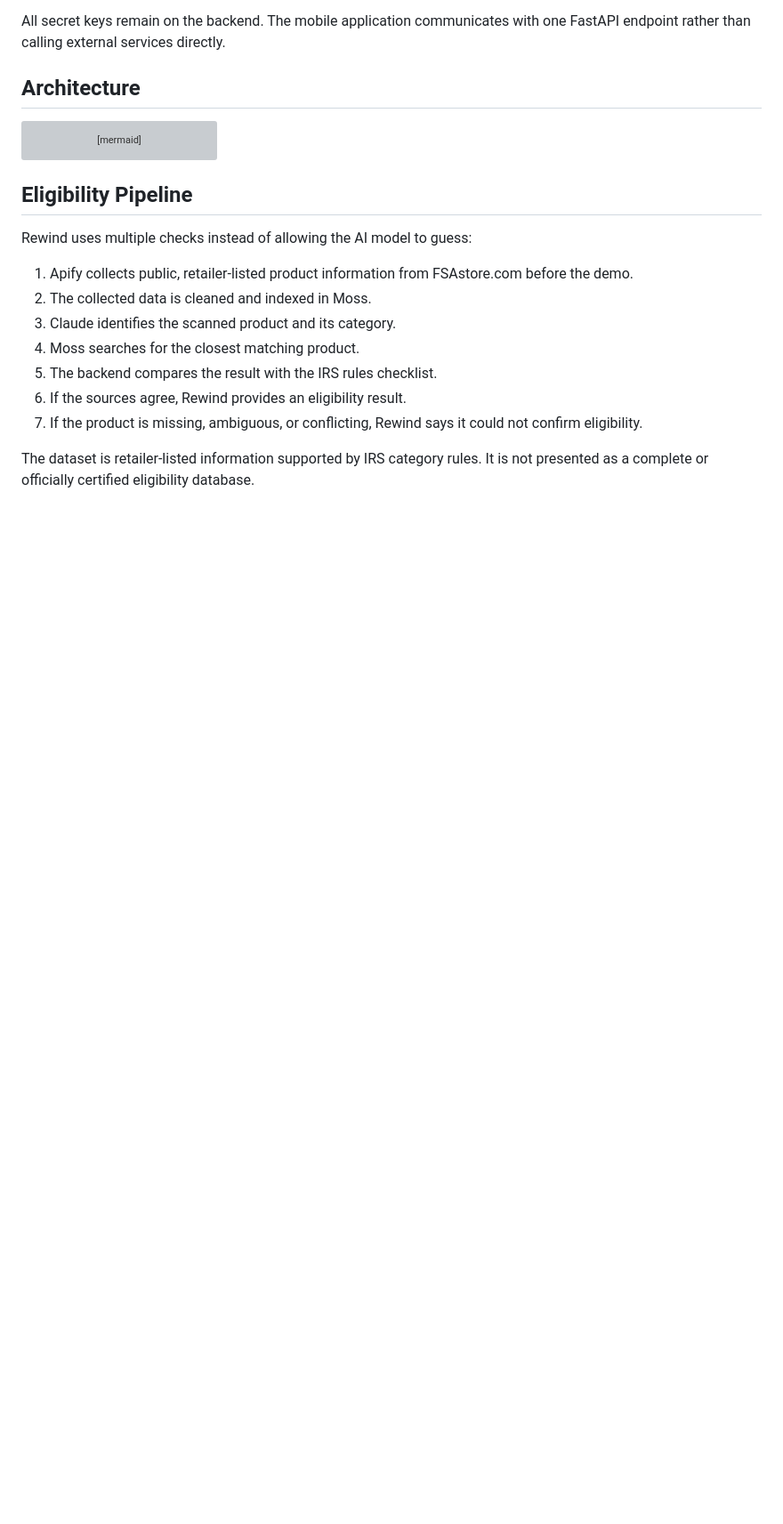
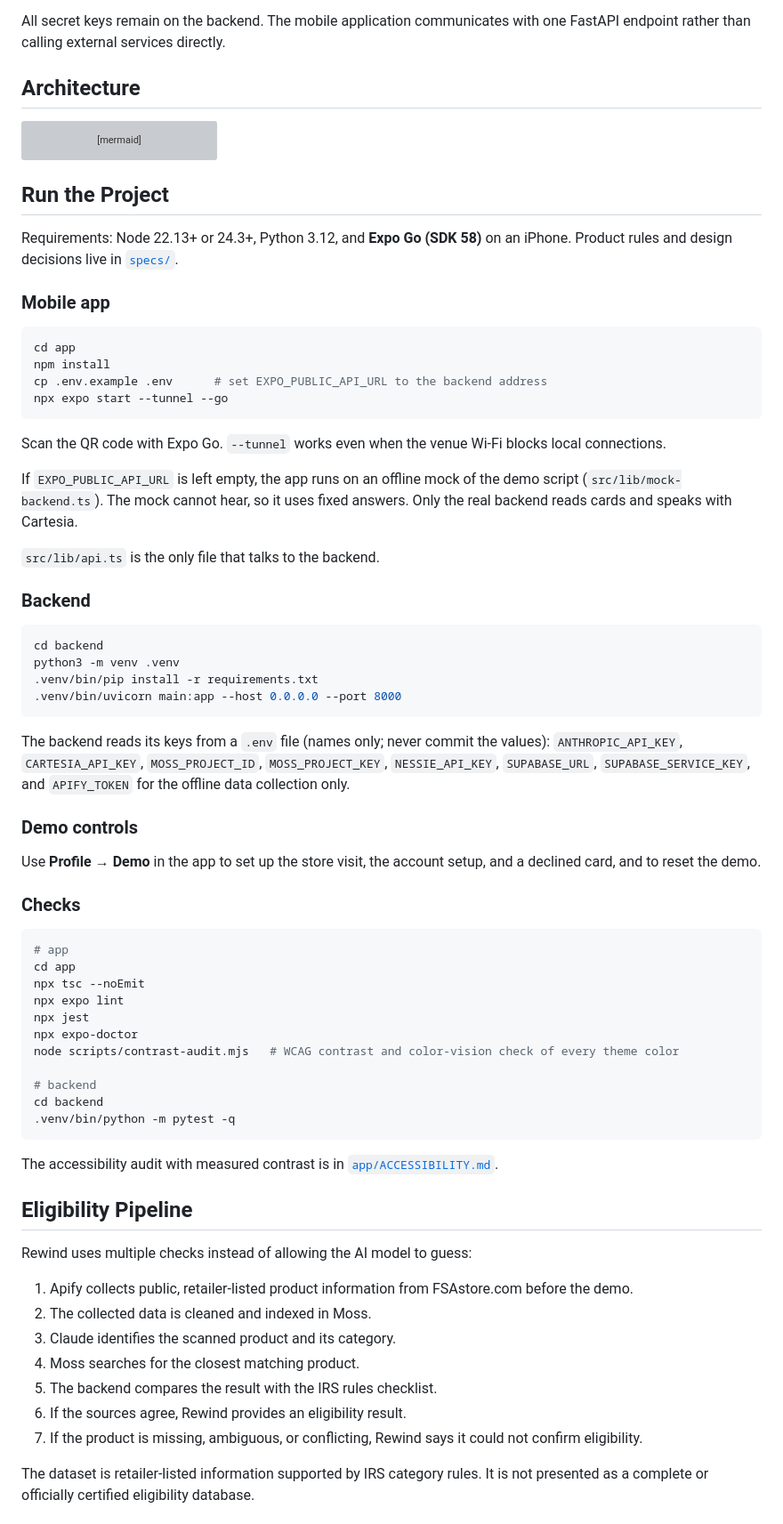
Before and after one commit to Atharvp18/rewind, a Markdown page: README.md, the part around the change. Shown at 89% size. Rendered like a GitHub page; blank space fills up the shorter version; grey boxes are pictures that could not be loaded.

Commit message:
README: add a Run the Project section (app, backend, demo controls, checks)

````diff
--- a/README.md
+++ b/README.md
@@ -113,6 +113,58 @@ flowchart TD
     G --> M["Simulated Visa Checkout"]
 ```
 
+## Run the Project
+
+Requirements: Node 22.13+ or 24.3+, Python 3.12, and **Expo Go (SDK 58)** on an iPhone. Product rules and design decisions live in [`specs/`](specs/).
+
+### Mobile app
+
+```bash
+cd app
+npm install
+cp .env.example .env      # set EXPO_PUBLIC_API_URL to the backend address
+npx expo start --tunnel --go
+```
+
+Scan the QR code with Expo Go. `--tunnel` works even when the venue Wi-Fi blocks local connections.
+
+If `EXPO_PUBLIC_API_URL` is left empty, the app runs on an offline mock of the demo script (`src/lib/mock-backend.ts`). The mock cannot hear, so it uses fixed answers. Only the real backend reads cards and speaks with Cartesia.
+
+`src/lib/api.ts` is the only file that talks to the backend.
+
+### Backend
+
+```bash
+cd backend
+python3 -m venv .venv
+.venv/bin/pip install -r requirements.txt
+.venv/bin/uvicorn main:app --host 0.0.0.0 --port 8000
+```
+
+The backend reads its keys from a `.env` file (names only; never commit the values): `ANTHROPIC_API_KEY`, `CARTESIA_API_KEY`, `MOSS_PROJECT_ID`, `MOSS_PROJECT_KEY`, `NESSIE_API_KEY`, `SUPABASE_URL`, `SUPABASE_SERVICE_KEY`, and `APIFY_TOKEN` for the offline data collection only.
+
+### Demo controls
+
+Use **Profile → Demo** in the app to set up the store visit, the account setup, and a declined card, and to reset the demo.
+
+### Checks
+
+```bash
+# app
+cd app
+npx tsc --noEmit
+npx expo lint
+npx jest
+npx expo-doctor
+node scripts/contrast-audit.mjs   # WCAG contrast and color-vision check of every theme color
+
+# backend
+cd backend
+.venv/bin/python -m pytest -q
+```
+
+The accessibility audit with measured contrast is in [`app/ACCESSIBILITY.md`](app/ACCESSIBILITY.md).
+
 ## Eligibility Pipeline
 
 Rewind uses multiple checks instead of allowing the AI model to guess:
````
